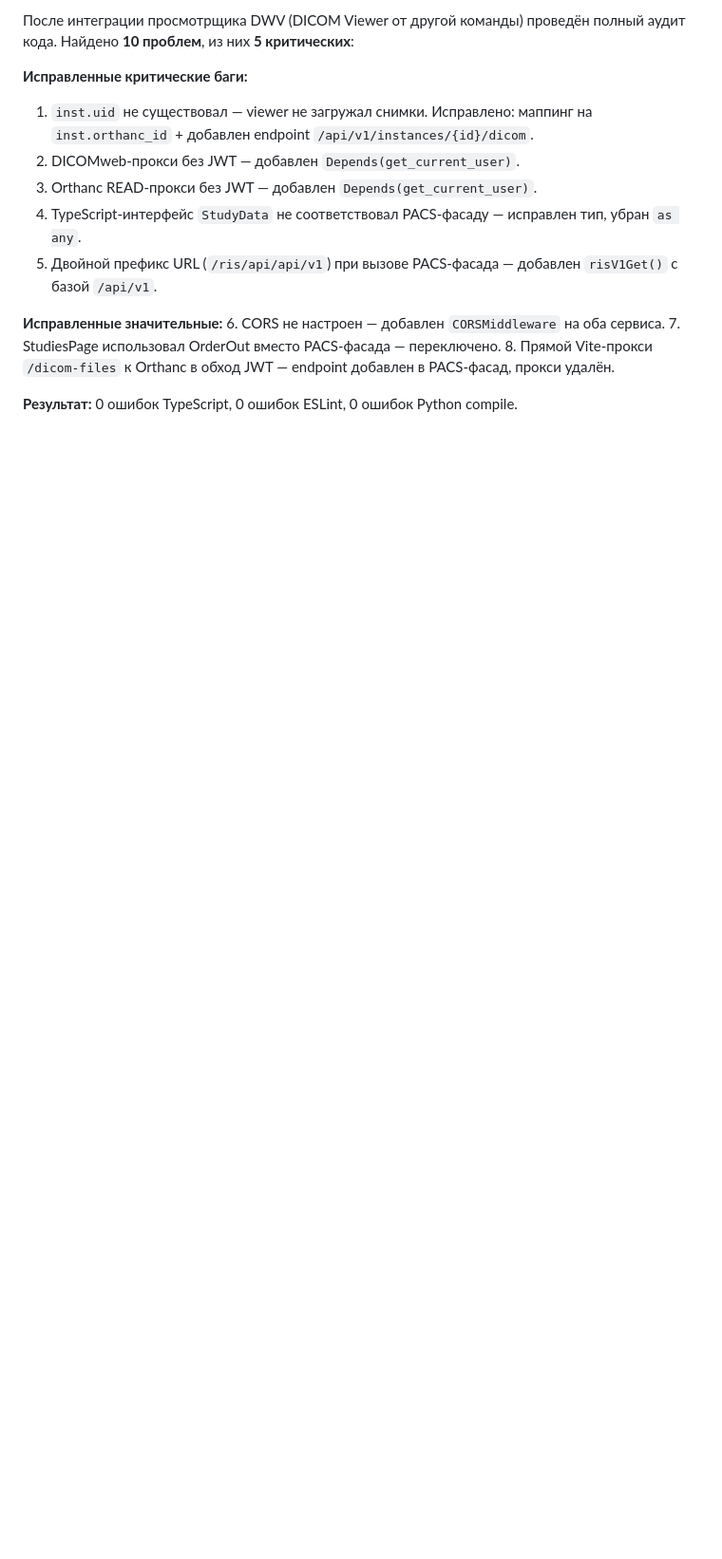
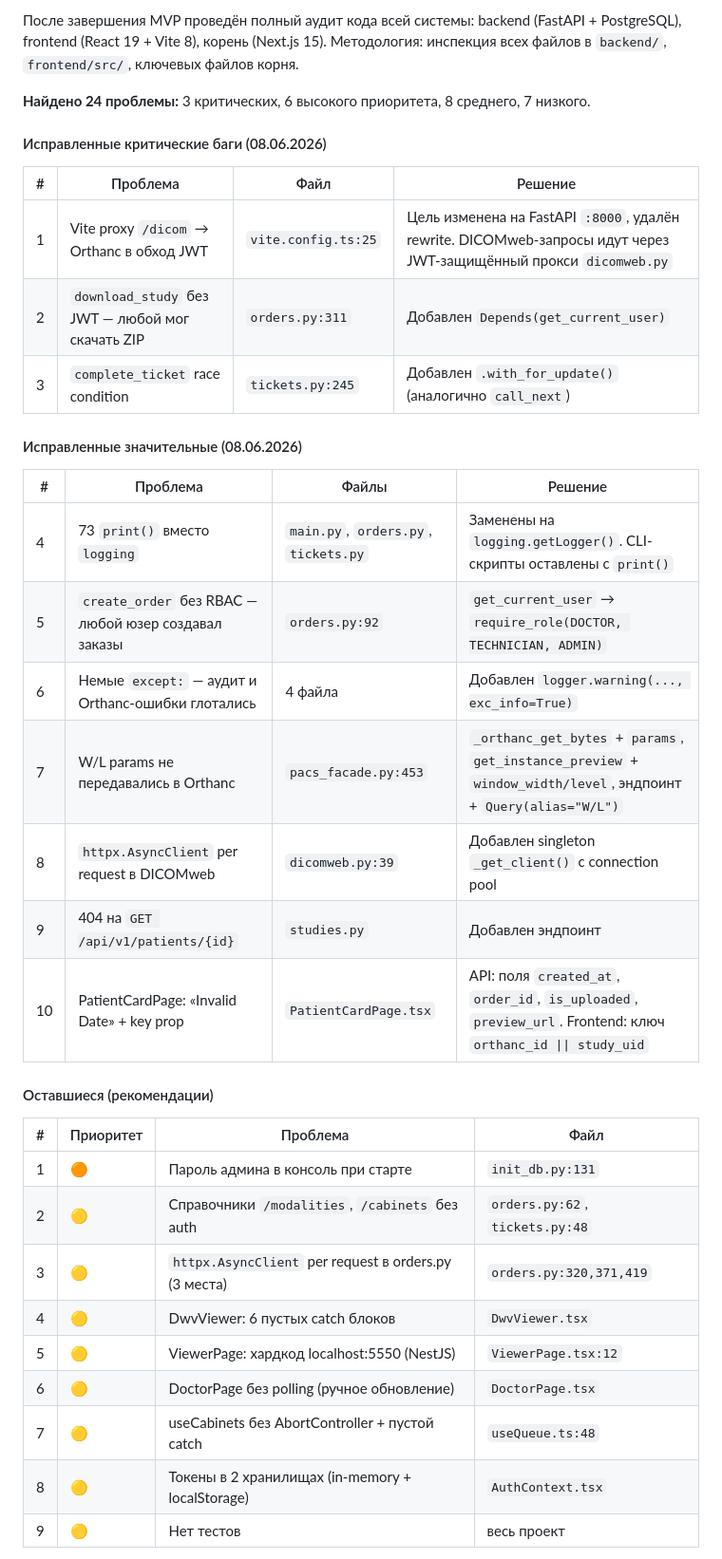
Before and after one commit to MaxSC2/Make-nAppointment, a Markdown page: backend/REPORT.md, the part around one of its changes. Shown at 95% size. Rendered like a GitHub page; blank space fills up the shorter version.

```diff
--- a/backend/REPORT.md
+++ b/backend/REPORT.md
@@ -470,16 +470,39 @@ loadURLs(urls, { requestHeaders: { Authorization: `Bearer ${token}` } })
 
-После интеграции просмотрщика DWV (DICOM Viewer от другой команды) проведён полный аудит кода. Найдено **10 проблем**, из них **5 критических**:
+После завершения MVP проведён полный аудит кода всей системы: backend (FastAPI + PostgreSQL), frontend (React 19 + Vite 8), корень (Next.js 15). Методология: инспекция всех файлов в `backend/`, `frontend/src/`, ключевых файлов корня.
 
-**Исправленные критические баги:**
-1. `inst.uid` не существовал — viewer не загружал снимки. Исправлено: маппинг на `inst.orthanc_id` + добавлен endpoint `/api/v1/instances/{id}/dicom`.
-2. DICOMweb-прокси без JWT — добавлен `Depends(get_current_user)`.
-3. Orthanc READ-прокси без JWT — добавлен `Depends(get_current_user)`.
-4. TypeScript-интерфейс `StudyData` не соответствовал PACS-фасаду — исправлен тип, убран `as any`.
-5. Двойной префикс URL (`/ris/api/api/v1`) при вызове PACS-фасада — добавлен `risV1Get()` с базой `/api/v1`.
+**Найдено 24 проблемы:** 3 критических, 6 высокого приоритета, 8 среднего, 7 низкого.
 
-**Исправленные значительные:**
-6. CORS не настроен — добавлен `CORSMiddleware` на оба сервиса.
-7. StudiesPage использовал OrderOut вместо PACS-фасада — переключено.
-8. Прямой Vite-прокси `/dicom-files` к Orthanc в обход JWT — endpoint добавлен в PACS-фасад, прокси удалён.
+#### Исправленные критические баги (08.06.2026)
 
-**Результат:** 0 ошибок TypeScript, 0 ошибок ESLint, 0 ошибок Python compile.
+| # | Проблема | Файл | Решение |
+|---|----------|------|---------|
+| 1 | Vite proxy `/dicom` → Orthanc в обход JWT | `vite.config.ts:25` | Цель изменена на FastAPI `:8000`, удалён rewrite. DICOMweb-запросы идут через JWT-защищённый прокси `dicomweb.py` |
+| 2 | `download_study` без JWT — любой мог скачать ZIP | `orders.py:311` | Добавлен `Depends(get_current_user)` |
+| 3 | `complete_ticket` race condition | `tickets.py:245` | Добавлен `.with_for_update()` (аналогично `call_next`) |
+
+#### Исправленные значительные (08.06.2026)
+
+| # | Проблема | Файлы | Решение |
+|---|----------|-------|---------|
+| 4 | 73 `print()` вместо `logging` | `main.py`, `orders.py`, `tickets.py` | Заменены на `logging.getLogger()`. CLI-скрипты оставлены с `print()` |
+| 5 | `create_order` без RBAC — любой юзер создавал заказы | `orders.py:92` | `get_current_user` → `require_role(DOCTOR, TECHNICIAN, ADMIN)` |
+| 6 | Немые `except:` — аудит и Orthanc-ошибки глотались | 4 файла | Добавлен `logger.warning(..., exc_info=True)` |
+| 7 | W/L params не передавались в Orthanc | `pacs_facade.py:453` | `_orthanc_get_bytes` + `params`, `get_instance_preview` + `window_width/level`, эндпоинт + `Query(alias="W/L")` |
+| 8 | `httpx.AsyncClient` per request в DICOMweb | `dicomweb.py:39` | Добавлен singleton `_get_client()` с connection pool |
+| 9 | 404 на `GET /api/v1/patients/{id}` | `studies.py` | Добавлен эндпоинт |
+| 10 | PatientCardPage: «Invalid Date» + key prop | `PatientCardPage.tsx` | API: поля `created_at`, `order_id`, `is_uploaded`, `preview_url`. Frontend: ключ `orthanc_id \|\| study_uid` |
+
+#### Оставшиеся (рекомендации)
+
+| # | Приоритет | Проблема | Файл |
+|---|-----------|----------|------|
+| 1 | 🟠 | Пароль админа в консоль при старте | `init_db.py:131` |
+| 2 | 🟡 | Справочники `/modalities`, `/cabinets` без auth | `orders.py:62`, `tickets.py:48` |
+| 3 | 🟡 | `httpx.AsyncClient` per request в orders.py (3 места) | `orders.py:320,371,419` |
+| 4 | 🟡 | DwvViewer: 6 пустых catch блоков | `DwvViewer.tsx` |
+| 5 | 🟡 | ViewerPage: хардкод localhost:5550 (NestJS) | `ViewerPage.tsx:12` |
+| 6 | 🟡 | DoctorPage без polling (ручное обновление) | `DoctorPage.tsx` |
+| 7 | 🟡 | useCabinets без AbortController + пустой catch | `useQueue.ts:48` |
+| 8 | 🟡 | Токены в 2 хранилищах (in-memory + localStorage) | `AuthContext.tsx` |
+| 9 | 🟡 | Нет тестов | весь проект |
+
```
Also changed, not shown: other parts of backend/REPORT.md (+49 -12 lines).
